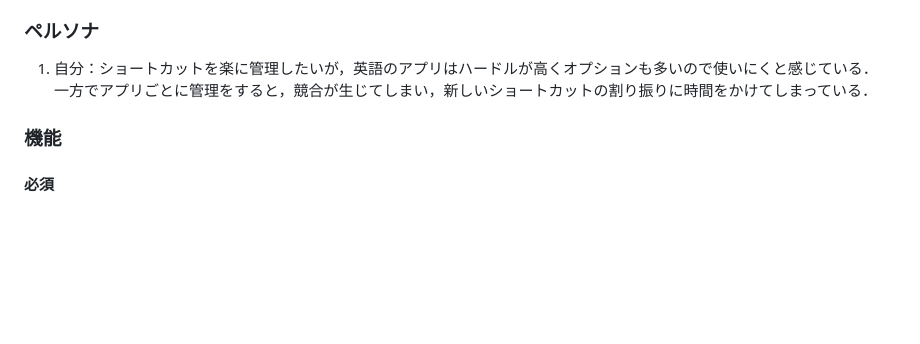
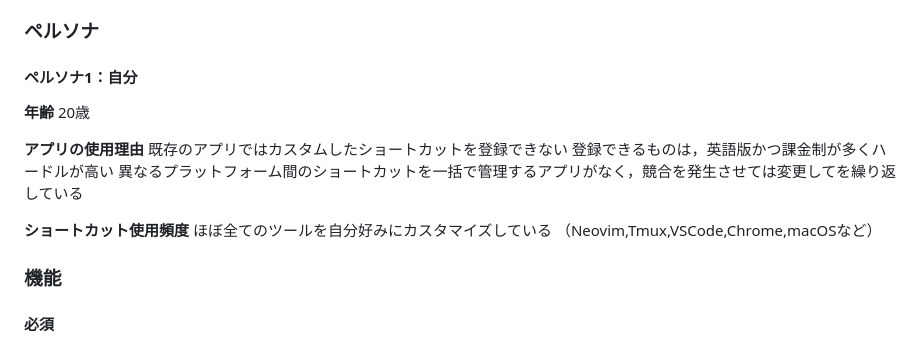
Before and after one commit to gostachan/shortcuts_manager, a Markdown page: README.md, the part around the change. GitHub-like rendering; blank space fills up the shorter version.

```diff
--- a/README.md
+++ b/README.md
@@ -34,8 +34,18 @@ CheatSheetやKeyCueとは違って，
 1. ショートカット登録の際に競合を警告する
 
 ### ペルソナ
-1. 自分：ショートカットを楽に管理したいが，英語のアプリはハードルが高くオプションも多いので使いにくと感じている．
-一方でアプリごとに管理をすると，競合が生じてしまい，新しいショートカットの割り振りに時間をかけてしまっている．
+#### ペルソナ1：自分
+**年齢**
+20歳
+
+**アプリの使用理由**
+既存のアプリではカスタムしたショートカットを登録できない
+登録できるものは，英語版かつ課金制が多くハードルが高い
+異なるプラットフォーム間のショートカットを一括で管理するアプリがなく，競合を発生させては変更してを繰り返している
+
+**ショートカット使用頻度**
+ほぼ全てのツールを自分好みにカスタマイズしている
+（Neovim,Tmux,VSCode,Chrome,macOSなど）
 
 ### 機能
 #### 必須
```
